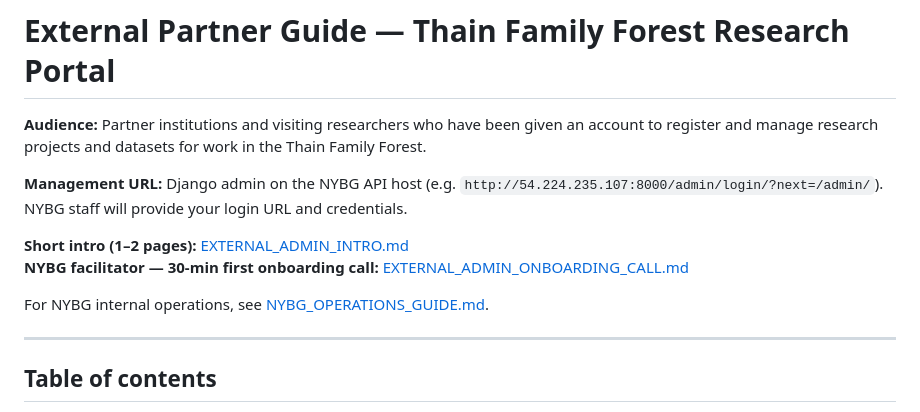
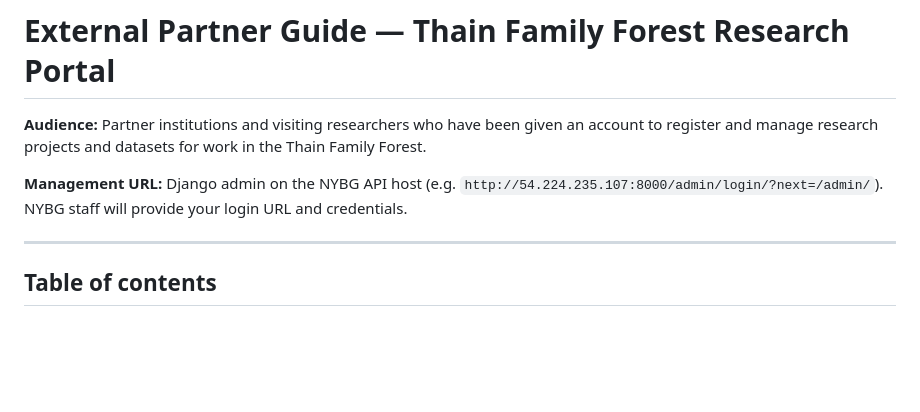
Before and after one commit to NYBG-Conservation/tff-website, a Markdown page: docs/EXTERNAL_PARTNER_GUIDE.md, the part around the change. Drawn GitHub-style; blank space fills up the shorter version.

Commit message:
Update external partner guide by removing sections
Removed onboarding call and internal operations references.

```diff
--- a/docs/EXTERNAL_PARTNER_GUIDE.md
+++ b/docs/EXTERNAL_PARTNER_GUIDE.md
@@ -3,11 +3,6 @@
 **Audience:** Partner institutions and visiting researchers who have been given an account to register and manage research projects and datasets for work in the Thain Family Forest.
 
 **Management URL:** Django admin on the NYBG API host (e.g. `http://54.224.235.107:8000/admin/login/?next=/admin/`). NYBG staff will provide your login URL and credentials.
-
-**Short intro (1–2 pages):** [EXTERNAL_ADMIN_INTRO.md](EXTERNAL_ADMIN_INTRO.md)
-**NYBG facilitator — 30‑min first onboarding call:** [EXTERNAL_ADMIN_ONBOARDING_CALL.md](EXTERNAL_ADMIN_ONBOARDING_CALL.md)
-
-For NYBG internal operations, see [NYBG_OPERATIONS_GUIDE.md](NYBG_OPERATIONS_GUIDE.md).
 
 ---
 
```
